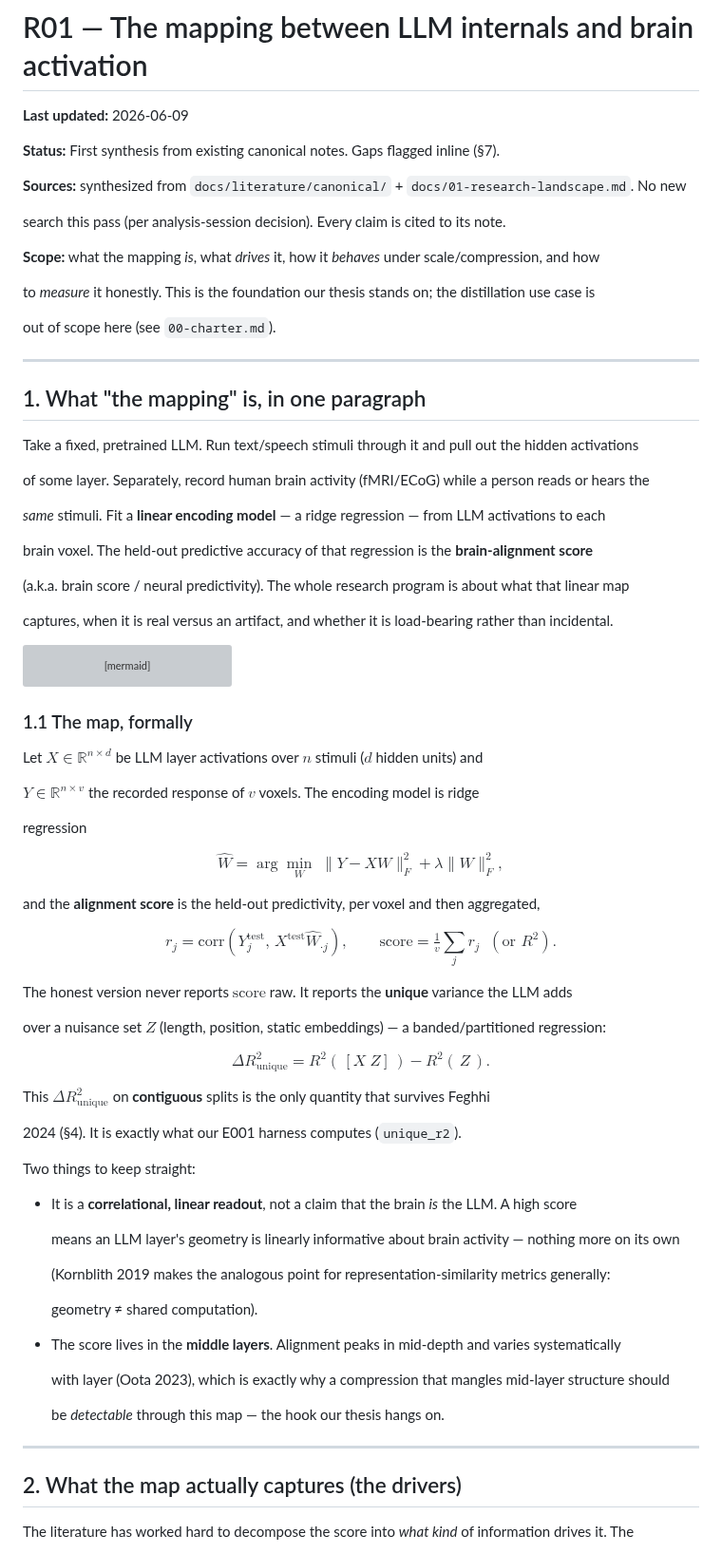
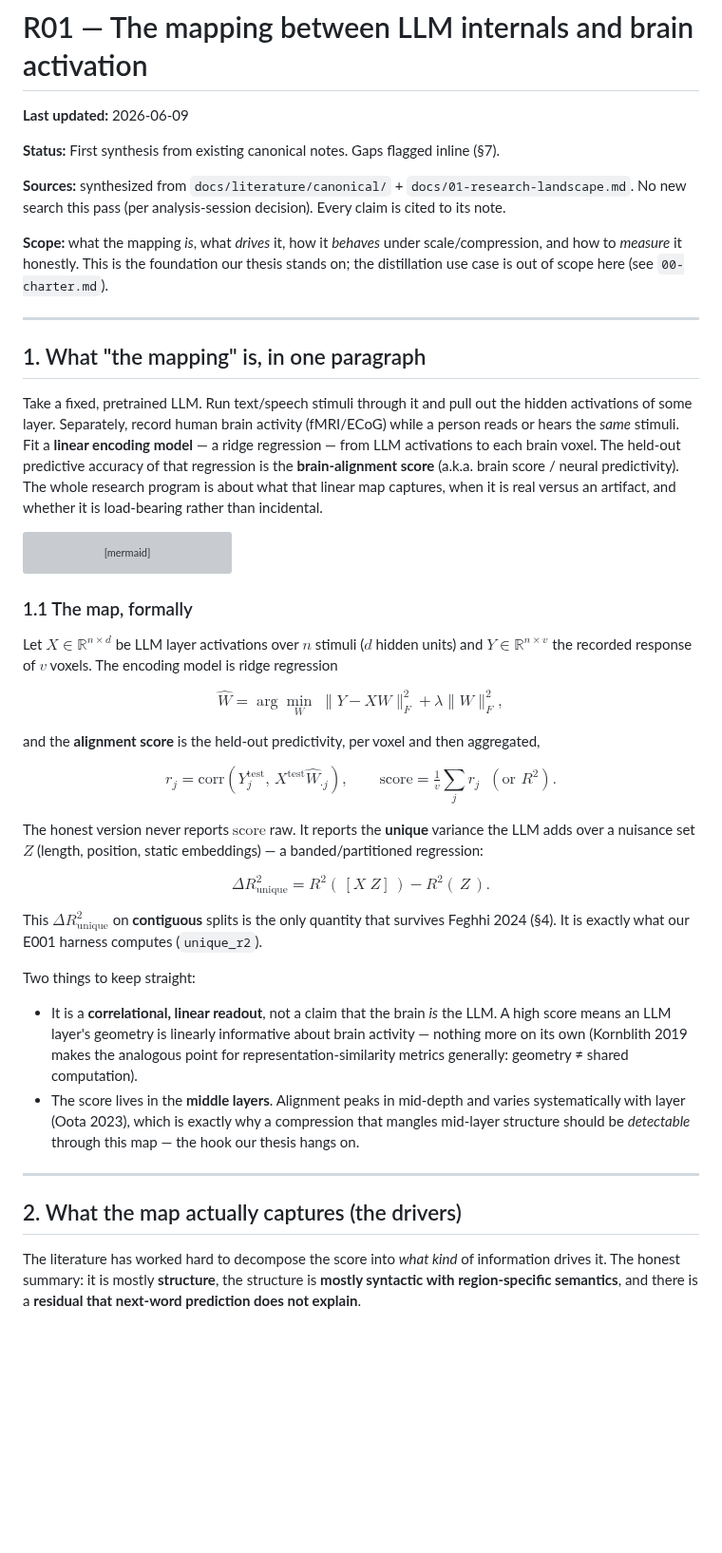
Before and after one commit to MohammadErfan-Jabbari/brain-alignment, a Markdown page: docs/reports/R01_llm-brain-mapping.md, the part around one of its changes. Shown at 95% size. GitHub-like rendering; blank space fills up the shorter version; grey boxes are pictures that could not be loaded.

````diff
--- a/docs/reports/R01_llm-brain-mapping.md
+++ b/docs/reports/R01_llm-brain-mapping.md
@@ -4,31 +4,15 @@
 
 **Status:** First synthesis from existing canonical notes. Gaps flagged inline (§7).
 
-**Sources:** synthesized from `docs/literature/canonical/` + `docs/01-research-landscape.md`. No new
+**Sources:** synthesized from `docs/literature/canonical/` + `docs/01-research-landscape.md`. No new search this pass (per analysis-session decision). Every claim is cited to its note.
 
-search this pass (per analysis-session decision). Every claim is cited to its note.
-
-**Scope:** what the mapping *is*, what *drives* it, how it *behaves* under scale/compression, and how
-
-to *measure* it honestly. This is the foundation our thesis stands on; the distillation use case is
-
-out of scope here (see `00-charter.md`).
+**Scope:** what the mapping *is*, what *drives* it, how it *behaves* under scale/compression, and how to *measure* it honestly. This is the foundation our thesis stands on; the distillation use case is out of scope here (see `00-charter.md`).
 
 ---
 
 ## 1. What "the mapping" is, in one paragraph
 
-Take a fixed, pretrained LLM. Run text/speech stimuli through it and pull out the hidden activations
-
-of some layer. Separately, record human brain activity (fMRI/ECoG) while a person reads or hears the
-
-*same* stimuli. Fit a **linear encoding model** — a ridge regression — from LLM activations to each
-
-brain voxel. The held-out predictive accuracy of that regression is the **brain-alignment score**
-
-(a.k.a. brain score / neural predictivity). The whole research program is about what that linear map
-
-captures, when it is real versus an artifact, and whether it is load-bearing rather than incidental.
+Take a fixed, pretrained LLM. Run text/speech stimuli through it and pull out the hidden activations of some layer. Separately, record human brain activity (fMRI/ECoG) while a person reads or hears the *same* stimuli. Fit a **linear encoding model** — a ridge regression — from LLM activations to each brain voxel. The held-out predictive accuracy of that regression is the **brain-alignment score** (a.k.a. brain score / neural predictivity). The whole research program is about what that linear map captures, when it is real versus an artifact, and whether it is load-bearing rather than incidental.
 
 ```mermaid
 flowchart LR
@@ -45,53 +29,28 @@ flowchart LR
 
 ### 1.1 The map, formally
 
-Let $X \in \mathbb{R}^{n \times d}$ be LLM layer activations over $n$ stimuli ($d$ hidden units) and
+Let $X \in \mathbb{R}^{n \times d}$ be LLM layer activations over $n$ stimuli ($d$ hidden units) and $Y \in \mathbb{R}^{n \times v}$ the recorded response of $v$ voxels. The encoding model is ridge regression
 
-$Y \in \mathbb{R}^{n \times v}$ the recorded response of $v$ voxels. The encoding model is ridge
-
-regression
-
-$$
-\hat{W} = \arg\min_{W}\; \lVert Y - XW \rVert_F^2 + \lambda \lVert W \rVert_F^2 ,
-$$
+$$\hat{W} = \arg\min_{W}\; \lVert Y - XW \rVert_F^2 + \lambda \lVert W \rVert_F^2 ,$$
 
 and the **alignment score** is the held-out predictivity, per voxel and then aggregated,
 
-$$
-r_j = \mathrm{corr}\!\left(Y_j^{\text{test}},\, X^{\text{test}}\hat{W}_{\cdot j}\right),
-\qquad \text{score} = \tfrac{1}{v}\textstyle\sum_j r_j \;\; (\text{or } R^2).
-$$
+$$r_j = \mathrm{corr}\!\left(Y_j^{\text{test}},\, X^{\text{test}}\hat{W}_{\cdot j}\right), \qquad \text{score} = \tfrac{1}{v}\textstyle\sum_j r_j \;\; (\text{or } R^2).$$
 
-The honest version never reports $\text{score}$ raw. It reports the **unique** variance the LLM adds
+The honest version never reports $\text{score}$ raw. It reports the **unique** variance the LLM adds over a nuisance set $Z$ (length, position, static embeddings) — a banded/partitioned regression:
 
-over a nuisance set $Z$ (length, position, static embeddings) — a banded/partitioned regression:
+$$\Delta R^2_{\text{unique}} = R^2(\,[X\;Z]\,) - R^2(\,Z\,).$$
 
-$$
-\Delta R^2_{\text{unique}} = R^2(\,[X\;Z]\,) - R^2(\,Z\,).
-$$
-
-This $\Delta R^2_{\text{unique}}$ on **contiguous** splits is the only quantity that survives Feghhi
-
-2024 (§4). It is exactly what our E001 harness computes (`unique_r2`).
+This $\Delta R^2_{\text{unique}}$ on **contiguous** splits is the only quantity that survives Feghhi 2024 (§4). It is exactly what our E001 harness computes (`unique_r2`).
 
 Two things to keep straight:
 
-- It is a **correlational, linear readout**, not a claim that the brain *is* the LLM. A high score
-
-  means an LLM layer's geometry is linearly informative about brain activity — nothing more on its own
-
-  (Kornblith 2019 makes the analogous point for representation-similarity metrics generally:
-
-  geometry ≠ shared computation).
-- The score lives in the **middle layers**. Alignment peaks in mid-depth and varies systematically
-
-  with layer (Oota 2023), which is exactly why a compression that mangles mid-layer structure should
-
-  be *detectable* through this map — the hook our thesis hangs on.
+- It is a **correlational, linear readout**, not a claim that the brain *is* the LLM. A high score means an LLM layer's geometry is linearly informative about brain activity — nothing more on its own (Kornblith 2019 makes the analogous point for representation-similarity metrics generally: geometry ≠ shared computation).
+- The score lives in the **middle layers**. Alignment peaks in mid-depth and varies systematically with layer (Oota 2023), which is exactly why a compression that mangles mid-layer structure should be *detectable* through this map — the hook our thesis hangs on.
 
 ---
 
 ## 2. What the map actually captures (the drivers)
 
-The literature has worked hard to decompose the score into *what kind* of information drives it. The
+The literature has worked hard to decompose the score into *what kind* of information drives it. The honest summary: it is mostly **structure**, the structure is **mostly syntactic with region-specific semantics**, and there is a **residual that next-word prediction does not explain**.
 
````
Also changed, not shown: other parts of docs/reports/R01_llm-brain-mapping.md (+36 -158 lines).
